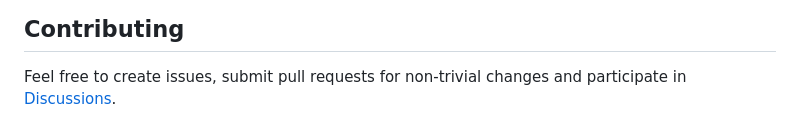
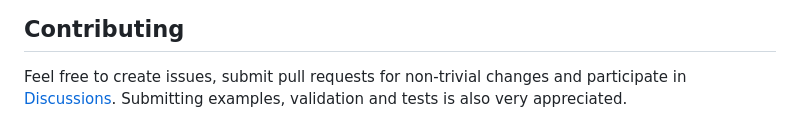
Before and after one commit to Dolkar/Tephra, a Markdown page: README.md, the part around one of its changes. Drawn GitHub-style.

```diff
--- a/README.md
+++ b/README.md
@@ -136,4 +138,5 @@ Building the documentation
 ## Contributing
 
 Feel free to create issues, submit pull requests for non-trivial changes and participate in
-[Discussions](https://github.com/Dolkar/Tephra/discussions).
+[Discussions](https://github.com/Dolkar/Tephra/discussions). Submitting examples, validation and tests is also very
+appreciated.
```
Also changed, not shown: other parts of README.md (+6 -4 lines).
